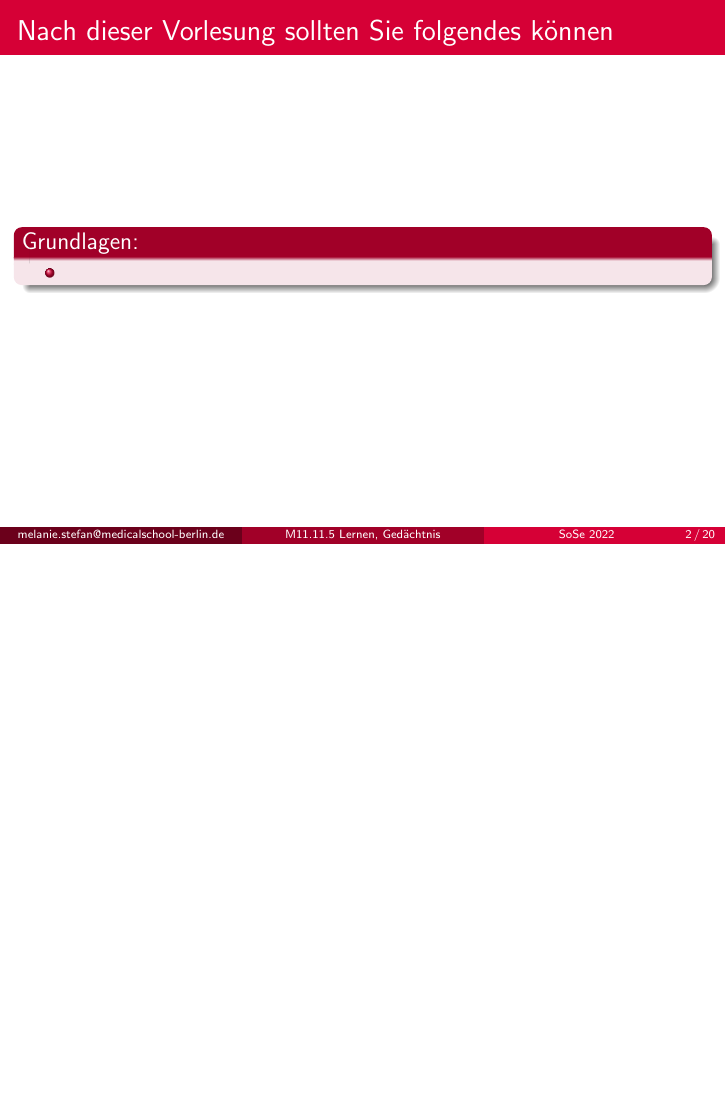
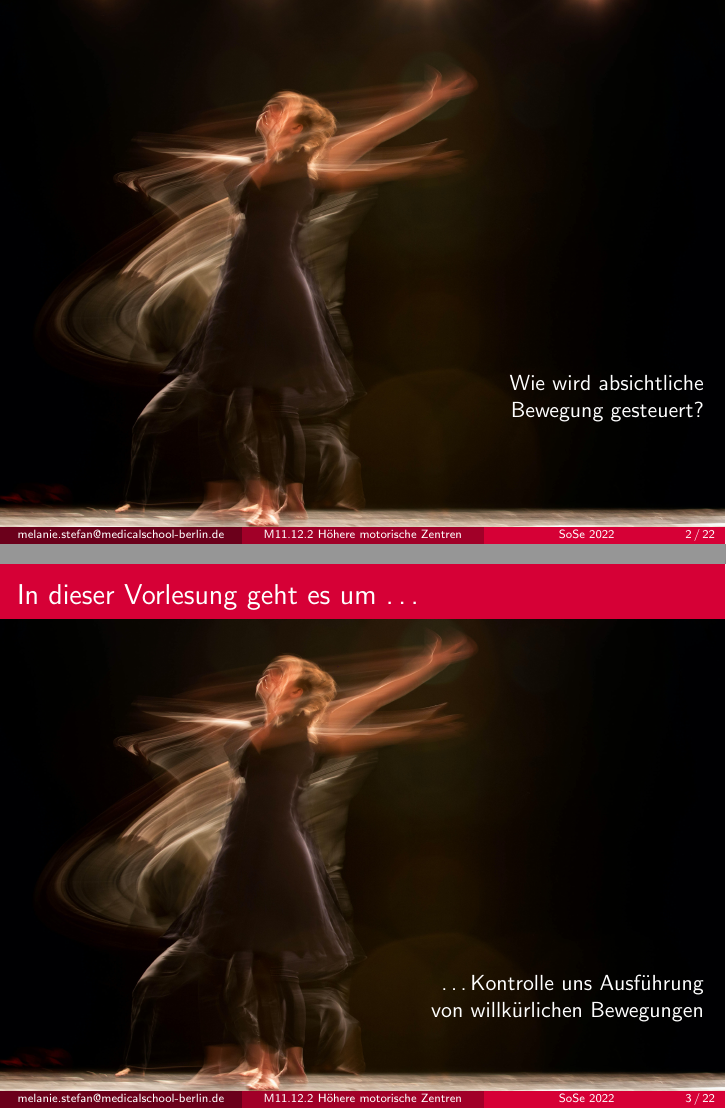
Before and after one commit to MelanieIStefan/M11.12.2_Motorik_2_Hoehere_motorische_Zentren, LaTeX slides (main.tex): page 2 of 22 before the commit and pages 2 and 3 of 24 after it, the two joined at a grey line, the shorter picture padded with empty space. Compiled offline with pdfLaTeX.

Commit message:
Title, Hook, TLIA, Einführung start

```diff
--- a/main.tex
+++ b/main.tex
@@ -34,7 +34,7 @@
 \usecolortheme[named=theme]{structure}
 
 %%  Title information
-\title[M11.11.5 Lernen, Gedächtnis]{M11.11.5 Zentrales Nervensystem 3: \\ Lernen und Gedächtnis}
+\title[M11.12.2 Höhere motorische Zentren]{M11.12.2 Motorik 2: \\ Höhere motorische Zentren}
 \author[melanie.stefan@medicalschool-berlin.de]{}
 \institute[]{Prof. Melanie Stefan \\ melanie.stefan@medcialschool-berlin.de}
 \date{SoSe 2022}
@@ -68,14 +68,35 @@ $\,$\\[6cm]
 
 %% Hook: Aber was ist mit absichtlichen Bewegungen - nice picture with athlete
 
-% { \usebackgroundtemplate{\includegraphics[width=1.2\paperwidth]{miklos-kornyei-pWzCAm4jgzA-unsplash.jpg}}
-% \begin{frame}
+{ \usebackgroundtemplate{\includegraphics[width=1.2\paperwidth]{dancer.jpg}}
+\begin{frame}
 
-% \end{frame}
-% }
+$\;$\\[5cm]
+
+\begin{flushright}
+\textcolor{white}{Wie wird absichtliche \\ Bewegung gesteuert?}
+\end{flushright}
+
+
+
+\end{frame}
+}
 
 
 %% %% TLIA
+{ \usebackgroundtemplate{\includegraphics[width=1.2\paperwidth]{dancer.jpg}}
+\begin{frame}{In dieser Vorlesung geht es um \dots}
+
+$\;$\\[5cm]
+
+\begin{flushright}
+\textcolor{white}{\dots Kontrolle uns Ausführung \\ von willkürlichen Bewegungen}
+\end{flushright}
+
+
+
+\end{frame}
+}
 
 
 
```
Also changed, not shown: MSB_Titelseite.pdf (added), dancer.jpg (added), main.tex (38 more changed lines), 1 other file.
